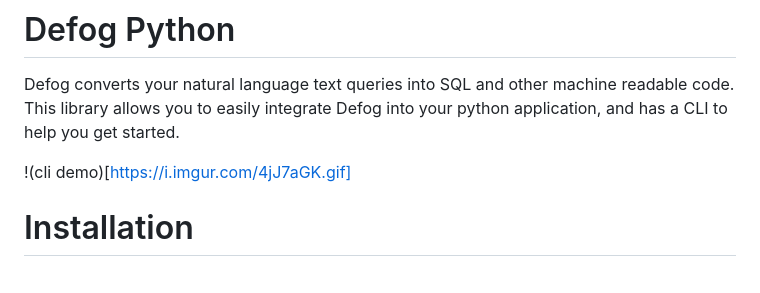
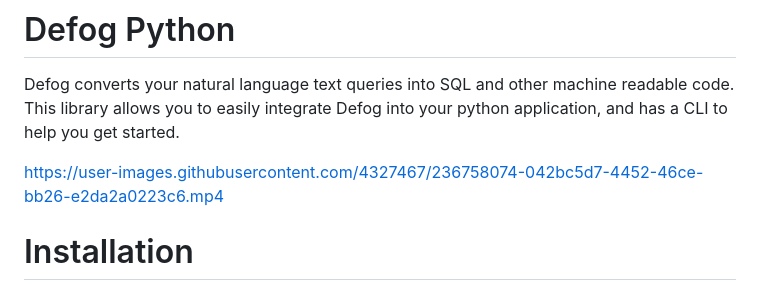
Before and after one commit to defog-ai/defog-python, a Markdown page: README.md, the part around the change. Drawn GitHub-style.

Commit message:
use github user content to embed video

```diff
--- a/README.md
+++ b/README.md
@@ -1,7 +1,8 @@
 # Defog Python
 Defog converts your natural language text queries into SQL and other machine readable code. This library allows you to easily integrate Defog into your python application, and has a CLI to help you get started.
 
-!(cli demo)[https://i.imgur.com/4jJ7aGK.gif]
+https://user-images.githubusercontent.com/4327467/236758074-042bc5d7-4452-46ce-bb26-e2da2a0223c6.mp4
+
 
 # Installation
 `pip install --upgrade defog`
```
